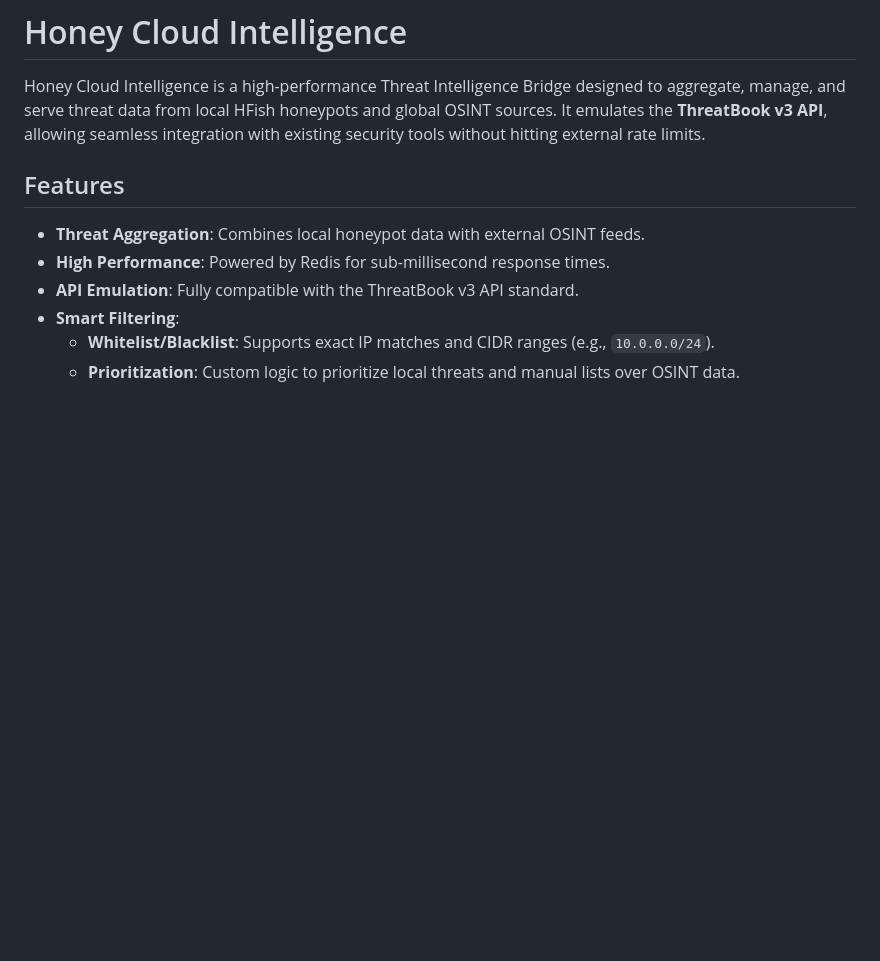
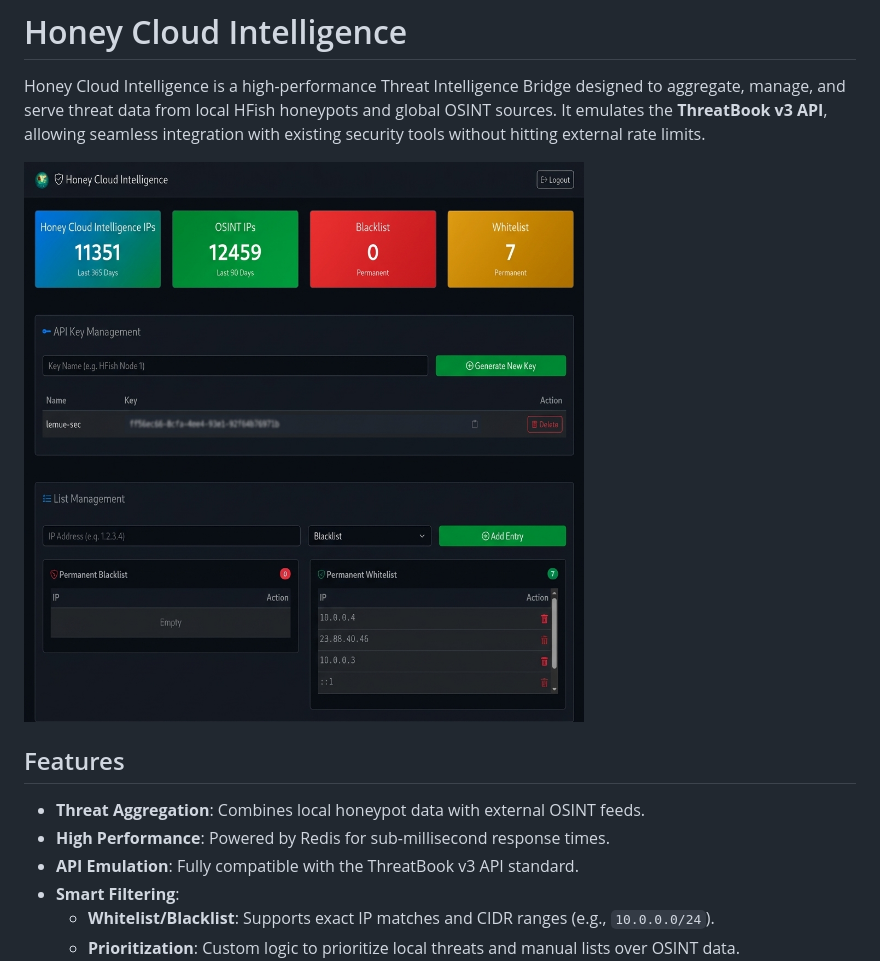
Before and after one commit to lemueIO/honey-api, a Markdown page: README.md, the part around the change. Rendered like a GitHub page; pictures changed too: assets/dashboard_preview.png (added); blank space fills up the shorter version.

Commit message:
Add blurred dashboard screenshot to README

```diff
--- a/README.md
+++ b/README.md
@@ -1,6 +1,8 @@
 # Honey Cloud Intelligence
 
 Honey Cloud Intelligence is a high-performance Threat Intelligence Bridge designed to aggregate, manage, and serve threat data from local HFish honeypots and global OSINT sources. It emulates the **ThreatBook v3 API**, allowing seamless integration with existing security tools without hitting external rate limits.
+
+![Dashboard Preview](assets/dashboard_preview.png)
 
 ## Features
 
```
